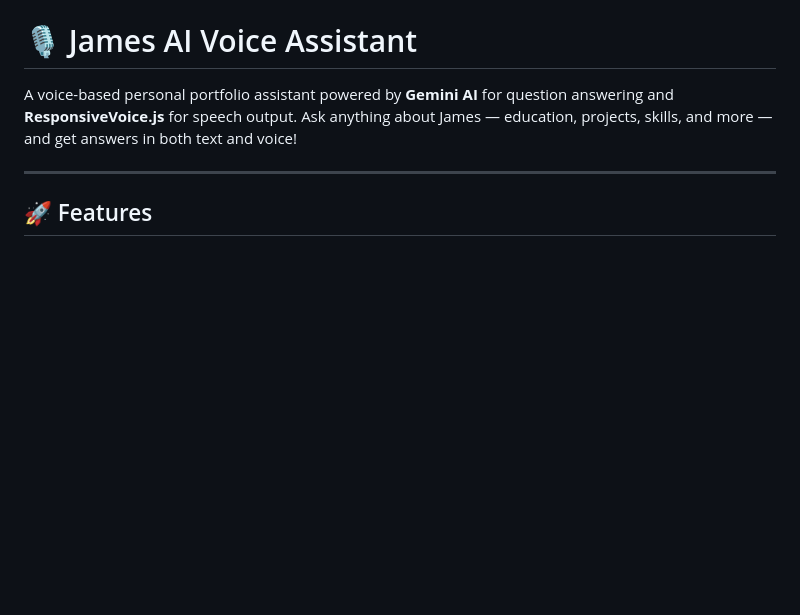
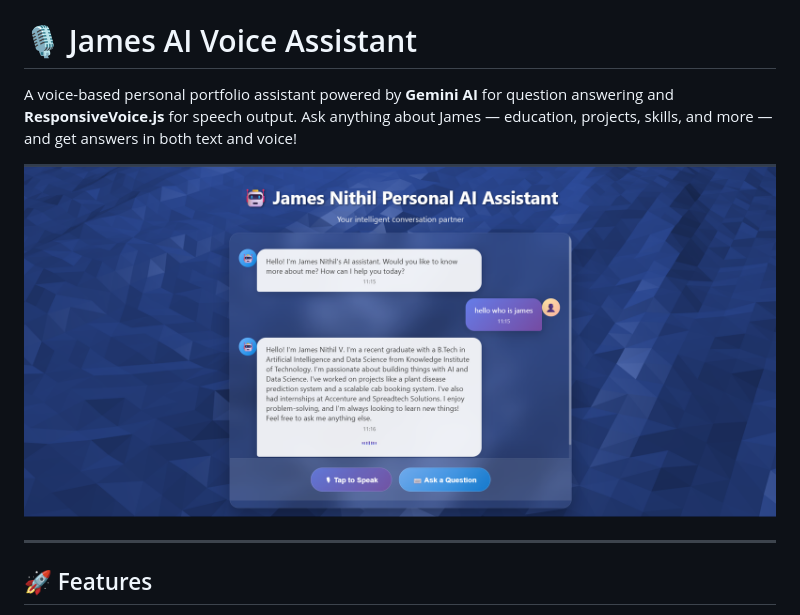
Before and after one commit to nithiljn/james-ai-voicebot, a Markdown page: README.md, the part around the change. Rendered like a GitHub page; blank space fills up the shorter version.

```diff
--- a/README.md
+++ b/README.md
@@ -1,6 +1,8 @@
 # 🎙️ James AI Voice Assistant
 
 A voice-based personal portfolio assistant powered by **Gemini AI** for question answering and **ResponsiveVoice.js** for speech output. Ask anything about James — education, projects, skills, and more — and get answers in both text and voice!
+
+![James AI Voice Assistant](https://github.com/nithiljn/james-ai-voicebot/blob/main/frontPage.png)
 
 ---
 
```
